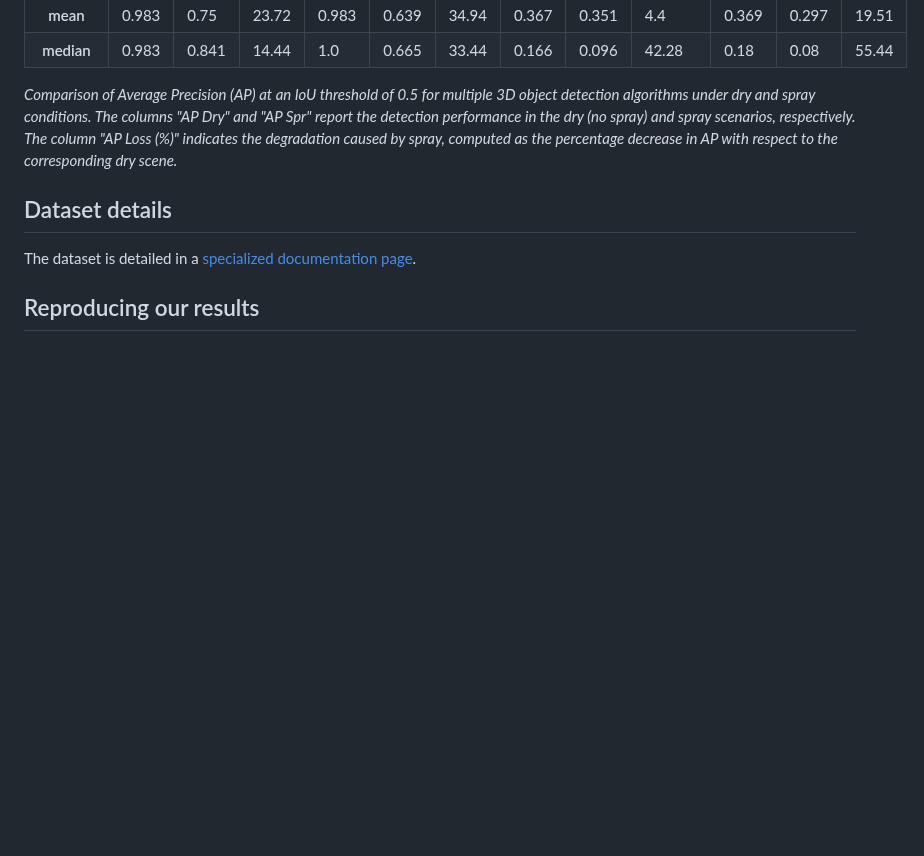
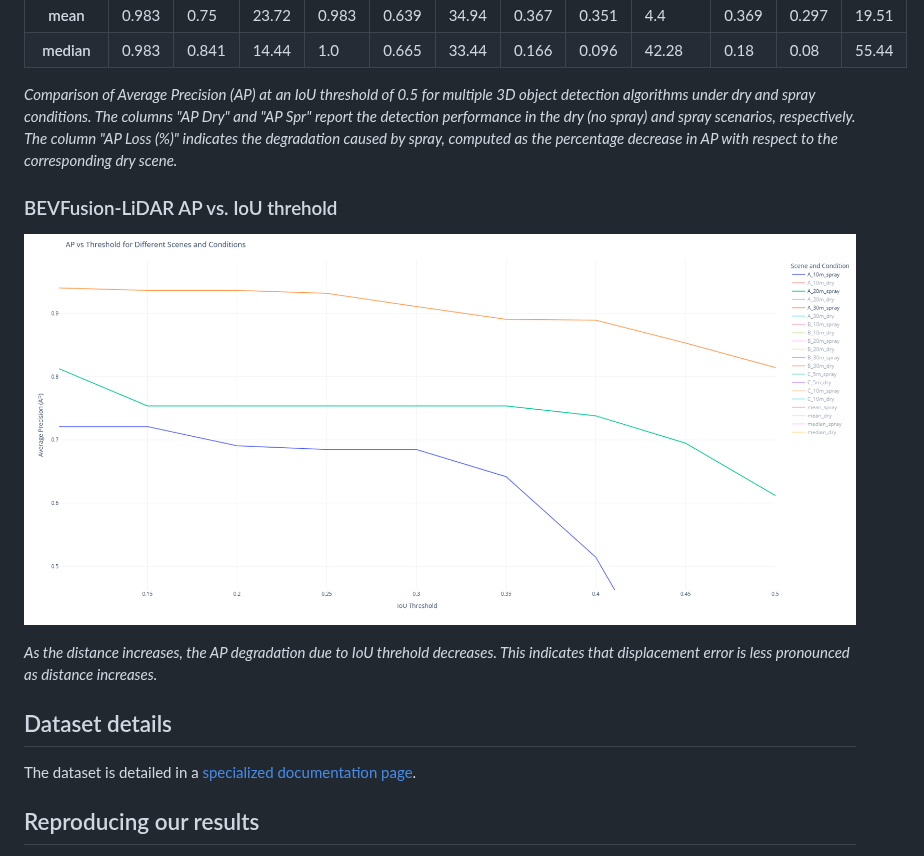
Before and after one commit to UFSCar-LaSID/SimRoadSpray, a Markdown page: README.md, the part around the change. Drawn GitHub-style; pictures changed too: figures/AP_vs_th.png (added); blank space fills up the shorter version.

Commit message:
AP vs th figure

```diff
--- a/README.md
+++ b/README.md
@@ -206,6 +206,12 @@ Below we present the main results of our study.
 
 *Comparison of Average Precision (AP) at an IoU threshold of 0.5 for multiple 3D object detection algorithms under dry and spray conditions. The columns "AP Dry" and "AP Spr" report the detection performance in the dry (no spray) and spray scenarios, respectively. The column "AP Loss (%)" indicates the degradation caused by spray, computed as the percentage decrease in AP with respect to the corresponding dry scene.*
 
+### BEVFusion-LiDAR AP vs. IoU threhold
+
+![](figures/AP_vs_th.png)
+
+*As the distance increases, the AP degradation due to IoU threhold decreases. This indicates that displacement error is less pronounced as distance increases.*
+
 ## Dataset details
 
 The dataset is detailed in a [specialized documentation page](dataset.md).
```
Also changed, not shown: 1 other file.
